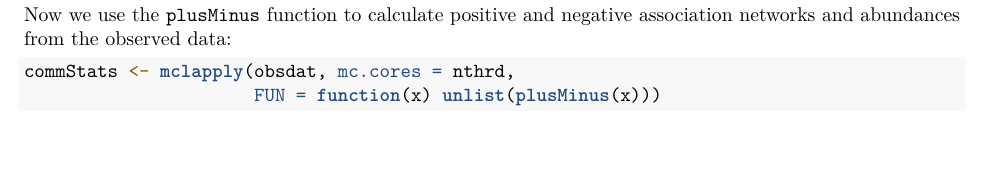
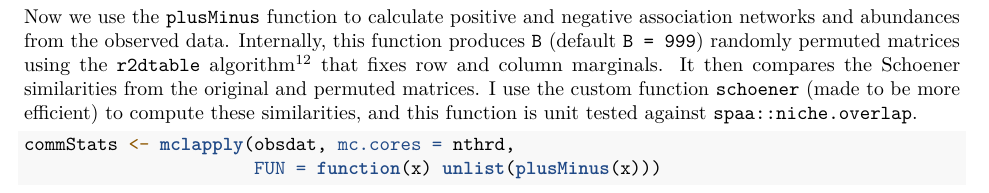
Before and after one commit to ajrominger/ssadAssociation, an R Markdown document (manuscript/RarePlusComMinus_supp.Rmd): part of page 2 of 13, cut so that both start at the same text, the shorter picture padded with empty space. Rendered offline with R 4.5, knitr and Pandoc, then LaTeX, with nearby package versions; some code elsewhere in the file could not run offline.

Commit message:
added methods bit about `plusMinus`

````diff
--- a/manuscript/RarePlusComMinus_supp.Rmd
+++ b/manuscript/RarePlusComMinus_supp.Rmd
@@ -105,7 +105,7 @@ obsdat <- lapply(abundMats, function(x) {
 })
 ```
 
-Now we use the `plusMinus` function to calculate positive and negative association networks and abundances from the observed data:
+Now we use the `plusMinus` function to calculate positive and negative association networks and abundances from the observed data. Internally, this function produces `B` (default `B = 999`) randomly permuted matrices using the `r2dtable` algorithm [@patefield1981] that fixes row and column marginals. It then compares the Schoener similarities from the original and permuted matrices.  I use the custom function `schoener` (made to be more efficient) to compute these similarities, and this function is unit tested against `spaa::niche.overlap`.
 
 ```{r obs_plusMinus_comp, dependson = c('obs_data', 'threading')}
 commStats <- mclapply(obsdat, mc.cores = nthrd,
````
